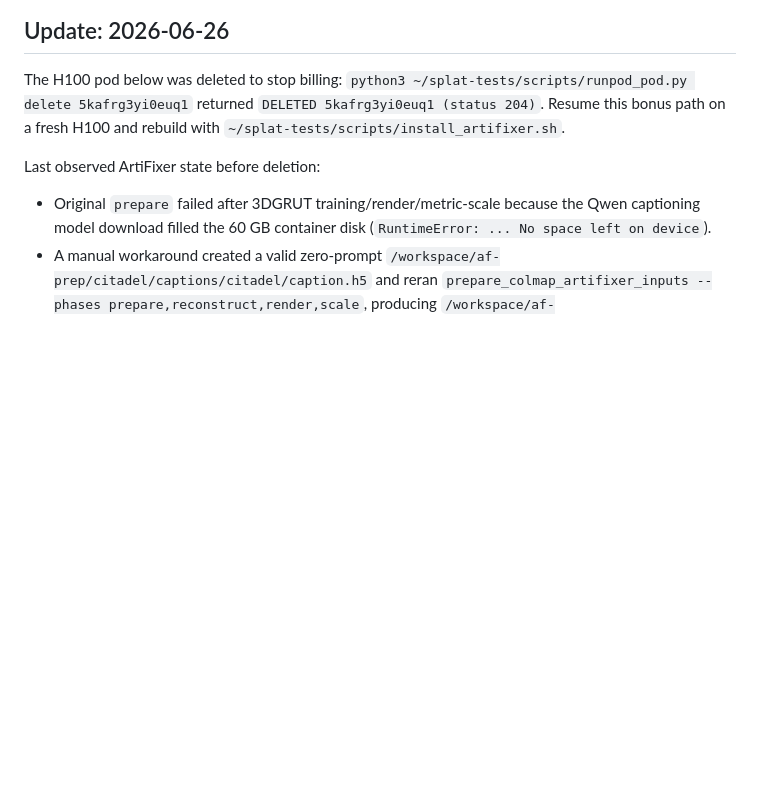
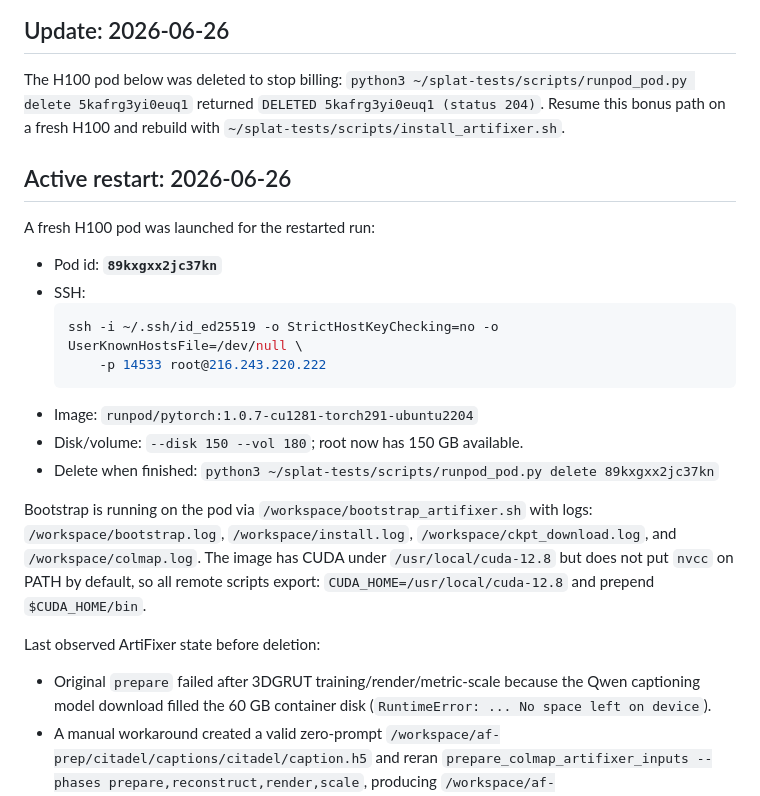
Before and after one commit to phdev/splat-tests, a Markdown page: docs/ARTIFIXER_HANDOFF.md, the part around the change. Rendered like a GitHub page; blank space fills up the shorter version.

Commit message:
Record restarted ArtiFixer H100 pod

````diff
--- a/docs/ARTIFIXER_HANDOFF.md
+++ b/docs/ARTIFIXER_HANDOFF.md
@@ -11,6 +11,25 @@ The H100 pod below was deleted to stop billing:
 `python3 ~/splat-tests/scripts/runpod_pod.py delete 5kafrg3yi0euq1` returned
 `DELETED 5kafrg3yi0euq1 (status 204)`. Resume this bonus path on a fresh H100 and
 rebuild with `~/splat-tests/scripts/install_artifixer.sh`.
+
+## Active restart: 2026-06-26
+A fresh H100 pod was launched for the restarted run:
+- Pod id: **`89kxgxx2jc37kn`**
+- SSH:
+  ```bash
+  ssh -i ~/.ssh/id_ed25519 -o StrictHostKeyChecking=no -o UserKnownHostsFile=/dev/null \
+      -p 14533 root@216.243.220.222
+  ```
+- Image: `runpod/pytorch:1.0.7-cu1281-torch291-ubuntu2204`
+- Disk/volume: `--disk 150 --vol 180`; root now has 150 GB available.
+- Delete when finished:
+  `python3 ~/splat-tests/scripts/runpod_pod.py delete 89kxgxx2jc37kn`
+
+Bootstrap is running on the pod via `/workspace/bootstrap_artifixer.sh` with logs:
+`/workspace/bootstrap.log`, `/workspace/install.log`, `/workspace/ckpt_download.log`,
+and `/workspace/colmap.log`. The image has CUDA under `/usr/local/cuda-12.8` but
+does not put `nvcc` on PATH by default, so all remote scripts export:
+`CUDA_HOME=/usr/local/cuda-12.8` and prepend `$CUDA_HOME/bin`.
 
 Last observed ArtiFixer state before deletion:
 - Original `prepare` failed after 3DGRUT training/render/metric-scale because the
````
